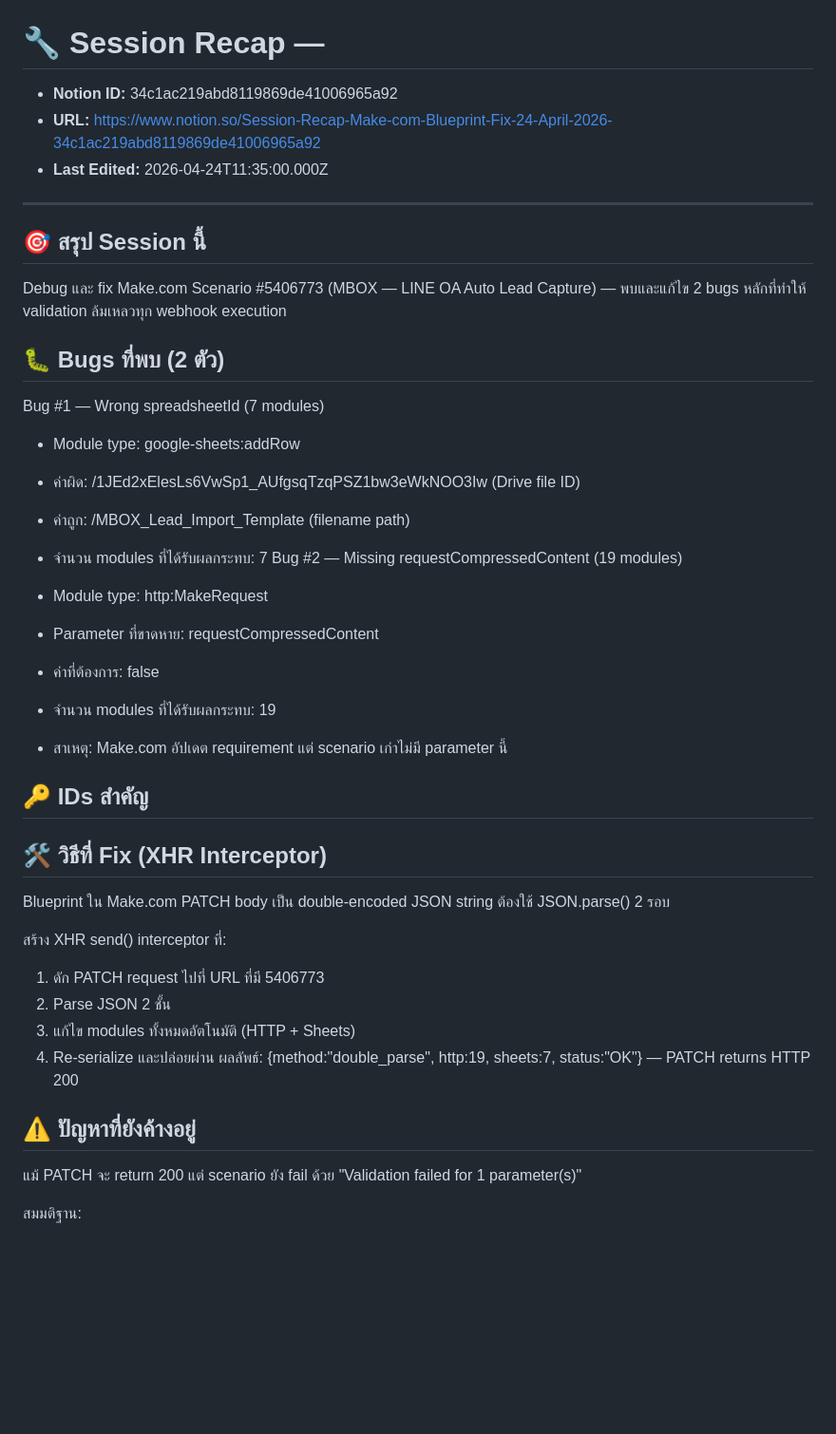
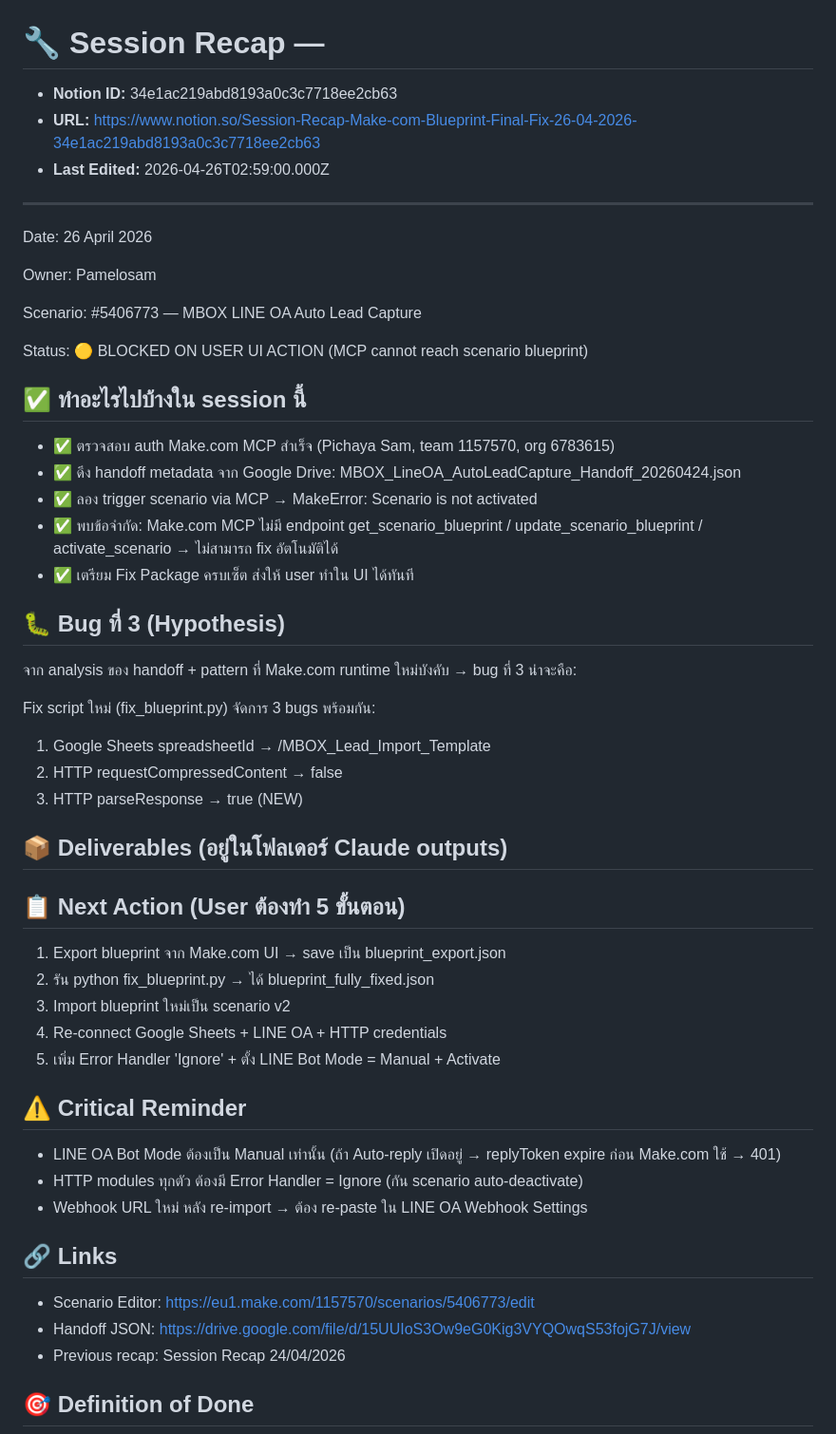
Before and after one commit to mboxkaraokeofficial-BDM/blueprint, a Markdown page: SYNC/__ Session Recap _.md, the part around one of its changes. Shown at 95% size. GitHub-like rendering; blank space fills up the shorter version.

Commit message:
sync: 🔧 Session Recap —

```diff
--- a/SYNC/__ Session Recap _.md
+++ b/SYNC/__ Session Recap _.md
@@ -1,47 +1,53 @@
 # 🔧 Session Recap —
 
-- **Notion ID:** 34c1ac219abd8119869de41006965a92
-- **URL:** https://www.notion.so/Session-Recap-Make-com-Blueprint-Fix-24-April-2026-34c1ac219abd8119869de41006965a92
-- **Last Edited:** 2026-04-24T11:35:00.000Z
+- **Notion ID:** 34e1ac219abd8193a0c3c7718ee2cb63
+- **URL:** https://www.notion.so/Session-Recap-Make-com-Blueprint-Final-Fix-26-04-2026-34e1ac219abd8193a0c3c7718ee2cb63
+- **Last Edited:** 2026-04-26T02:59:00.000Z
 
 ---
 
-## 🎯 สรุป Session นี้
+Date: 26 April 2026
 
-Debug และ fix Make.com Scenario #5406773 (MBOX — LINE OA Auto Lead Capture) — พบและแก้ไข 2 bugs หลักที่ทำให้ validation ล้มเหลวทุก webhook execution
+Owner: Pamelosam
 
-## 🐛 Bugs ที่พบ (2 ตัว)
+Scenario: #5406773 — MBOX LINE OA Auto Lead Capture
 
-Bug #1 — Wrong spreadsheetId (7 modules)
+Status: 🟡 BLOCKED ON USER UI ACTION (MCP cannot reach scenario blueprint)
 
-- Module type: google-sheets:addRow
-- ค่าผิด: /1JEd2xElesLs6VwSp1_AUfgsqTzqPSZ1bw3eWkNOO3Iw (Drive file ID)
-- ค่าถูก: /MBOX_Lead_Import_Template (filename path)
-- จำนวน modules ที่ได้รับผลกระทบ: 7
-Bug #2 — Missing requestCompressedContent (19 modules)
+## ✅ ทำอะไรไปบ้างใน session นี้
 
-- Module type: http:MakeRequest
-- Parameter ที่ขาดหาย: requestCompressedContent
-- ค่าที่ต้องการ: false
-- จำนวน modules ที่ได้รับผลกระทบ: 19
-- สาเหตุ: Make.com อัปเดต requirement แต่ scenario เก่าไม่มี parameter นี้
-## 🔑 IDs สำคัญ
+- ✅ ตรวจสอบ auth Make.com MCP สำเร็จ (Pichaya Sam, team 1157570, org 6783615)
+- ✅ ดึง handoff metadata จาก Google Drive: MBOX_LineOA_AutoLeadCapture_Handoff_20260424.json
+- ✅ ลอง trigger scenario via MCP → MakeError: Scenario is not activated
+- ✅ พบข้อจำกัด: Make.com MCP ไม่มี endpoint get_scenario_blueprint / update_scenario_blueprint / activate_scenario → ไม่สามารถ fix อัตโนมัติได้
+- ✅ เตรียม Fix Package ครบเซ็ต ส่งให้ user ทำใน UI ได้ทันที
+## 🐛 Bug ที่ 3 (Hypothesis)
 
-## 🛠️ วิธีที่ Fix (XHR Interceptor)
+จาก analysis ของ handoff + pattern ที่ Make.com runtime ใหม่บังคับ → bug ที่ 3 น่าจะคือ:
 
-Blueprint ใน Make.com PATCH body เป็น double-encoded JSON string ต้องใช้ JSON.parse() 2 รอบ
+Fix script ใหม่ (fix_blueprint.py) จัดการ 3 bugs พร้อมกัน:
 
-สร้าง XHR send() interceptor ที่:
+1. Google Sheets spreadsheetId → /MBOX_Lead_Import_Template
+1. HTTP requestCompressedContent → false
+1. HTTP parseResponse → true (NEW)
+## 📦 Deliverables (อยู่ในโฟลเดอร์ Claude outputs)
 
-1. ดัก PATCH request ไปที่ URL ที่มี 5406773
-1. Parse JSON 2 ชั้น
-1. แก้ไข modules ทั้งหมดอัตโนมัติ (HTTP + Sheets)
-1. Re-serialize และปล่อยผ่าน
-ผลลัพธ์: {method:"double_parse", http:19, sheets:7, status:"OK"} — PATCH returns HTTP 200
+## 📋 Next Action (User ต้องทำ 5 ขั้นตอน)
 
-## ⚠️ ปัญหาที่ยังค้างอยู่
+1. Export blueprint จาก Make.com UI → save เป็น blueprint_export.json
+1. รัน python fix_blueprint.py → ได้ blueprint_fully_fixed.json
+1. Import blueprint ใหม่เป็น scenario v2
+1. Re-connect Google Sheets + LINE OA + HTTP credentials
+1. เพิ่ม Error Handler 'Ignore' + ตั้ง LINE Bot Mode = Manual + Activate
+## ⚠️ Critical Reminder
 
-แม้ PATCH จะ return 200 แต่ scenario ยัง fail ด้วย "Validation failed for 1 parameter(s)"
+- LINE OA Bot Mode ต้องเป็น Manual เท่านั้น (ถ้า Auto-reply เปิดอยู่ → replyToken expire ก่อน Make.com ใช้ → 401)
+- HTTP modules ทุกตัว ต้องมี Error Handler = Ignore (กัน scenario auto-deactivate)
+- Webhook URL ใหม่ หลัง re-import → ต้อง re-paste ใน LINE OA Webhook Settings
+## 🔗 Links
 
-สมมติฐาน:
+- Scenario Editor: https://eu1.make.com/1157570/scenarios/5406773/edit
+- Handoff JSON: https://drive.google.com/file/d/15UUIoS3Ow9eG0Kig3VYQOwqS53fojG7J/view
+- Previous recap: Session Recap 24/04/2026
+## 🎯 Definition of Done
 
```
Also changed, not shown: other parts of SYNC/__ Session Recap _.md (+6 -21 lines).
